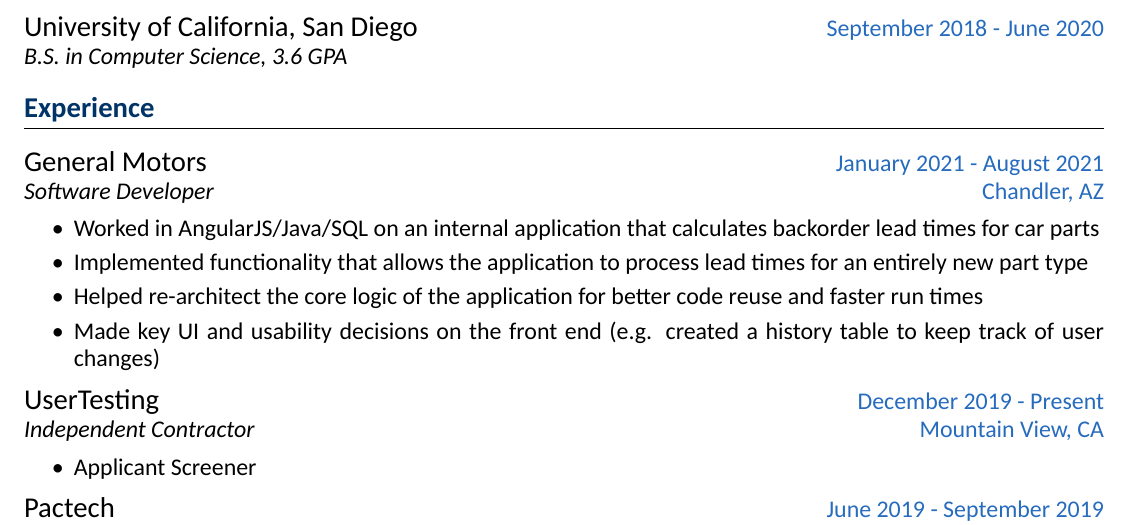
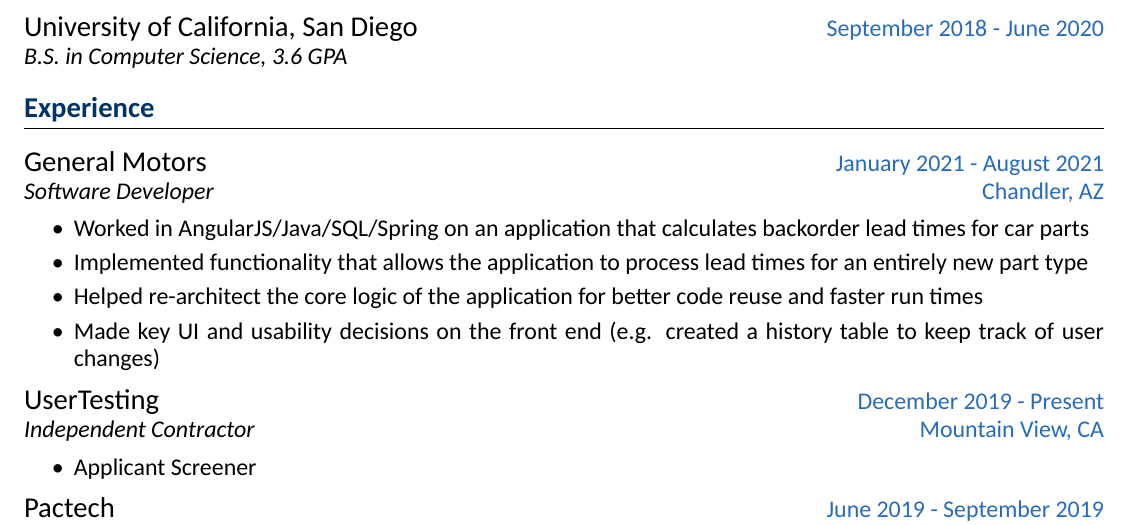
Before and after one commit to WKhiro/Resume, a LaTeX CV (Resume.tex): part of the page, cut so that both start at the same text. Compiled offline with XeLaTeX; a missing font is replaced by an installed copy or a similar font.

Commit message:
Slight modification in wording

```diff
--- a/Resume.tex
+++ b/Resume.tex
@@ -79,7 +79,7 @@
 \subsection{General Motors}\hfill {\color{NavyBlue}January 2021 - August 2021\\ {\color{Black}\it Software Developer}\hfill Chandler, AZ}%
 \begin{itemize}
 \itemsep0em
-	\item Worked in AngularJS/Java/SQL on an internal application that calculates backorder lead times for car parts
+	\item Worked in AngularJS/Java/SQL/Spring on an application that calculates backorder lead times for car parts
 	\item Implemented functionality that allows the application to process lead times for an entirely new part type
 	\item Helped re-architect the core logic of the application for better code reuse and faster run times
 	\item Made key UI and usability decisions on the front end (e.g. created a history table to keep track of user changes)
```
